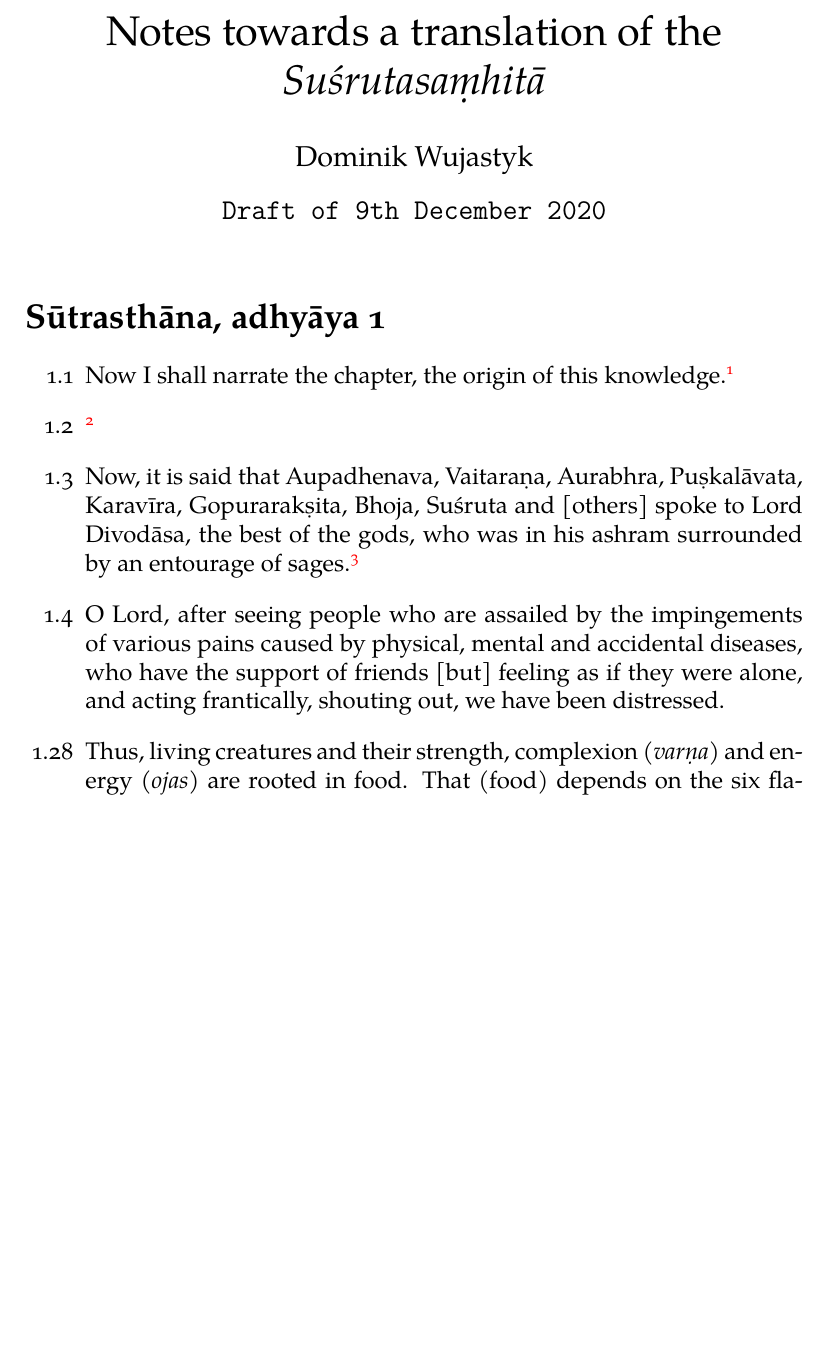
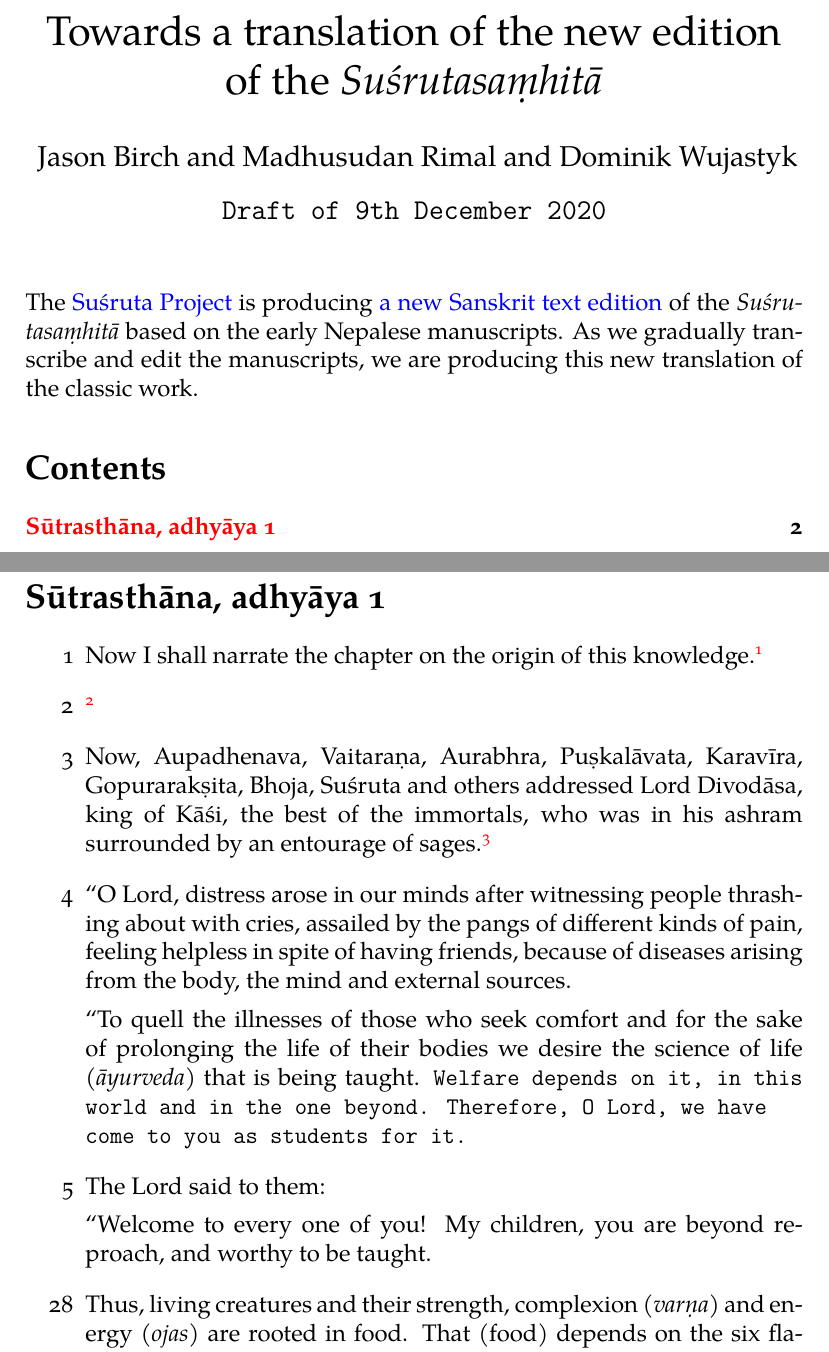
Before and after one commit to wujastyk/sushrutaproject, a LaTeX document (translation/incremental_SS_Translation.tex): part of page 1 of 4 before the commit and two parts of pages 1 and 2 of 4 after it, the two joined at a grey line, cut so that both start at the same text, the shorter picture padded with empty space. The pictures show the PDF file translation/incremental_SS_Translation.pdf that the author committed with the source.

Commit message:
translated up to 5

```diff
--- a/translation/incremental_SS_Translation.tex
+++ b/translation/incremental_SS_Translation.tex
@@ -11,8 +11,8 @@
 
 
 
-\title{Notes towards a translation of the \SS}
-\author{Dominik Wujastyk}
+\title{Towards a translation of the new edition of the \SS}
+\author{Jason Birch and Madhusudan Rimal and Dominik Wujastyk}
 \date{\texttt{Draft of \today }}
 
 \begin{document}
@@ -21,19 +21,24 @@
     %\nocite{forb-1856}
     \maketitle
 
-    \begin{abstract}
+
+        \noindent
         The \href{http://sushrutaproject.org}{Suśruta Project} is producing
         \href{https://saktumiva.org/wiki/wujastyk/susrutasamhita/01-su.su/provisional-edition_sutrasthana}{a
          new Sanskrit text edition} of the
-        \emph{Suśrutasaṃhitā} based on the early Nepalese manuscripts.  As we gradually transcribe
-        and edit the manuscripts
+        \emph{Suśrutasaṃhitā} based on the early Nepalese manuscripts.  As we
+        gradually transcribe
+        and edit the manuscripts, we are producing this new translation of the classic
+        work.
 
-        \end{abstract}
+        \tableofcontents
+
+        \newpage
 
     \section{Sūtrasthāna, adhyāya 1}
 \begin{itemize}
-    \item [1.1]
-    Now I shall narrate the chapter, the origin of this knowledge.\footnote{Ḍalhaṇa
+    \item [1]
+    Now I shall narrate the chapter on the origin of this knowledge.\footnote{Ḍalhaṇa
     understands the word "\saneng{veda}{knowledge}" as specifically "medical knowledge."
     He says that the word "longevity" (\emph{āyur}) \ssaneng{āyur}{life, longevity}
      has been elided.}
@@ -53,9 +58,10 @@
 %    On Dhanvantari, see Meulenbeld HIM, authorities associated with Suśruta. He's an authority on
 %surgery or toxicology-->
 
-    \item[1.3] Now, it is said that Aupadhenava, Vaitaraṇa, Aurabhra, Puṣkalāvata,
-Karavīra, Gopurarakṣita, Bhoja, Suśruta and [others] spoke to Lord Divodāsa,
-the best of the gods, who was in his ashram surrounded by an entourage of
+    \item[3] Now, Aupadhenava, Vaitaraṇa, Aurabhra, Puṣkalāvata,
+Karavīra, Gopurarakṣita, Bhoja, Suśruta and others addressed Lord Divodāsa, king of
+Kāśi,
+the best of the immortals, who was in his ashram surrounded by an entourage of
 sages.\footnote{On these persons, see \cite[IA 369\,ff.]{meul-hist}.
 \citet{kleb-2021} has discussed these authors in the context of an anonymous commentary
 on the \SS\ that cites them.}
@@ -68,10 +74,19 @@ on the \SS\ that cites them.}
 %was using did not mention Bhoja, but he was aware of him: His provenance makes it possible that
 %he knew the Nepalese version of the SŚ
 
-    \item[1.4]
-O Lord, after seeing people who are assailed by the impingements of various pains caused by
-physical, mental and accidental diseases, who have the support of friends [but] feeling as if they
-were alone, and acting frantically, shouting out, we have been distressed.
+    \item[4]
+%O Lord, after seeing people who are assailed by the impingements of various pains
+%caused by
+%physical, mental and accidental diseases, who have the support of friends [but]
+%feeling as if they
+%were alone, and acting frantically, shouting out, we have been distressed.
+
+“O Lord, distress arose in our minds after witnessing people thrashing about with
+cries, assailed by the pangs of different kinds of pain, feeling helpless in spite
+of having friends, because of diseases arising from the body, the mind and
+external sources.
+
+
 
 %    Notes Dec 8:
 %    āgantu - caused by something from outside the body
@@ -80,5 +95,17 @@ were alone, and acting frantically, shouting out, we have been distressed.
 %    anātha - among a list of people who shouldn't be treated.
 %    Ḍalhaṇa- sanātha: samitra someone with a friend -->
 
+    \let\uncertain\texttt
+
+“To quell the illnesses of those who seek comfort and for the sake of prolonging
+the life of their bodies we desire \saneng{āyurveda}{the science of life}  that is
+being taught.  \uncertain{Welfare\ssaneng{śreyas}{welfare} depends on it, in this
+world and in the one beyond. Therefore, O Lord, we have come to you as students
+for it.}
+
+\item[5] The Lord said to them:
+
+“Welcome to every one of you!  My children, you are beyond reproach, and worthy
+to be taught.
 
 
```
Also changed, not shown: 01-su.su/nak_1-1079_sutrasthana.txt (+1 -1 lines), translation/incremental_SS_Translation.pdf, translation/incremental_SS_Translation.tex (4 more changed lines).
